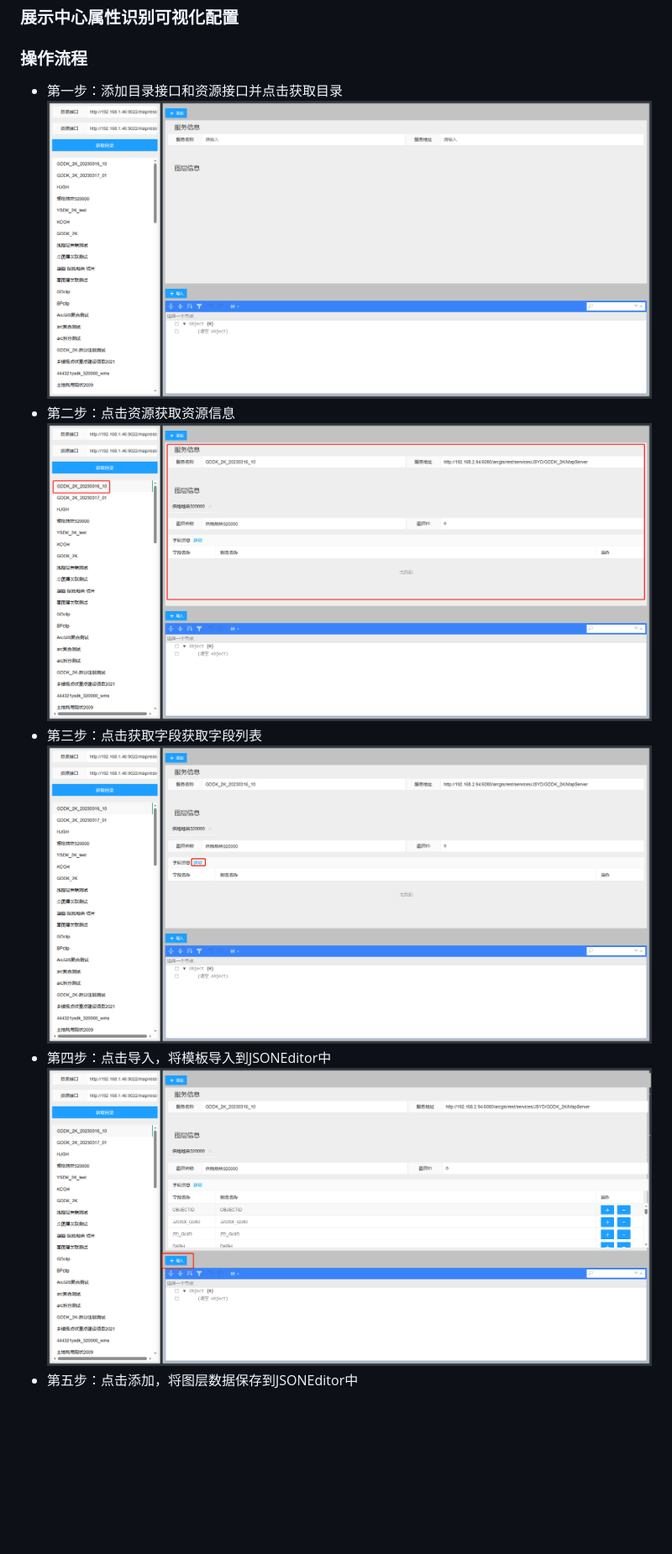
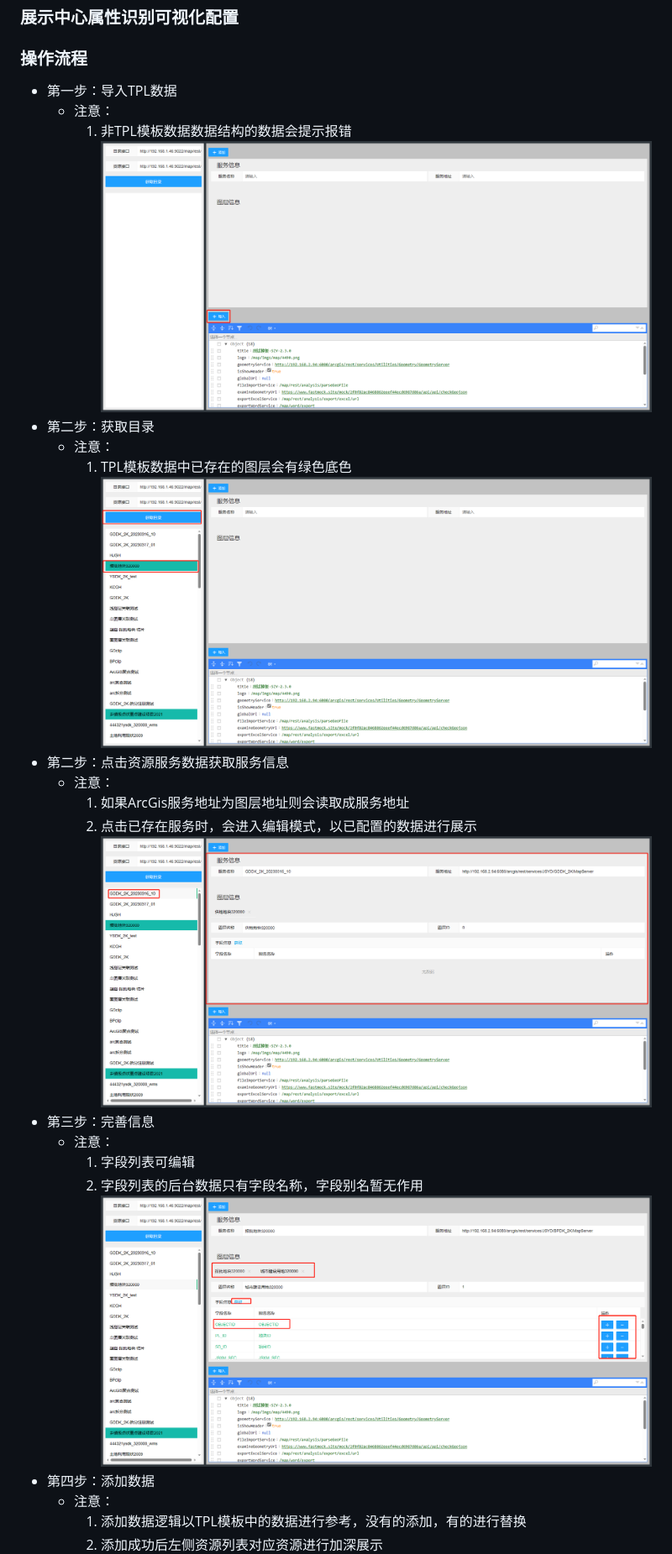
Before and after one commit to FreezingHowl/GJPT-identify-edit-view, a Markdown page: README.md, the part around one of its changes. Shown at 84% size. Drawn GitHub-style; pictures changed too: static/image/image-1.png, static/image/image-2.png, static/image/image-3.png; blank space fills up the shorter version.

Commit message:
修改说明文档

```diff
--- a/README.md
+++ b/README.md
@@ -1,13 +1,26 @@
 ### 展示中心属性识别可视化配置
 
 ### 操作流程
-- 第一步：添加目录接口和资源接口并点击获取目录
+- 第一步：导入TPL数据
+    - 注意：
+        1. 非TPL模板数据数据结构的数据会提示报错
 ![Alt text](/static/image/image.png)
-- 第二步：点击资源获取资源信息
+- 第二步：获取目录
+    - 注意：
+        1. TPL模板数据中已存在的图层会有绿色底色
 ![Alt text](/static/image/image-1.png)
-- 第三步：点击获取字段获取字段列表
+- 第二步：点击资源服务数据获取服务信息
+    - 注意：
+        1. 如果ArcGis服务地址为图层地址则会读取成服务地址
+        2. 点击已存在服务时，会进入编辑模式，以已配置的数据进行展示
 ![Alt text](/static/image/image-2.png)
-- 第四步：点击导入，将模板导入到JSONEditor中
+- 第三步：完善信息
+    - 注意：
+        1. 字段列表可编辑
+        2. 字段列表的后台数据只有字段名称，字段别名暂无作用
 ![Alt text](/static/image/image-3.png)
-- 第五步：点击添加，将图层数据保存到JSONEditor中
+- 第四步：添加数据
+    - 注意：
+        1. 添加数据逻辑以TPL模板中的数据进行参考，没有的添加，有的进行替换
+        2. 添加成功后左侧资源列表对应资源进行加深展示
 ![Alt text](/static/image/image-4.png)
```
Also changed, not shown: other parts of README.md (+2 -0 lines), static/image/image-4.png.
